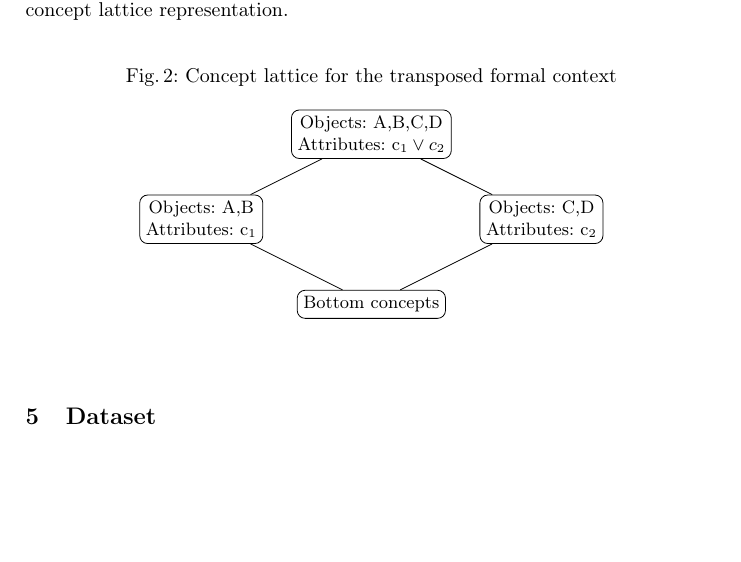
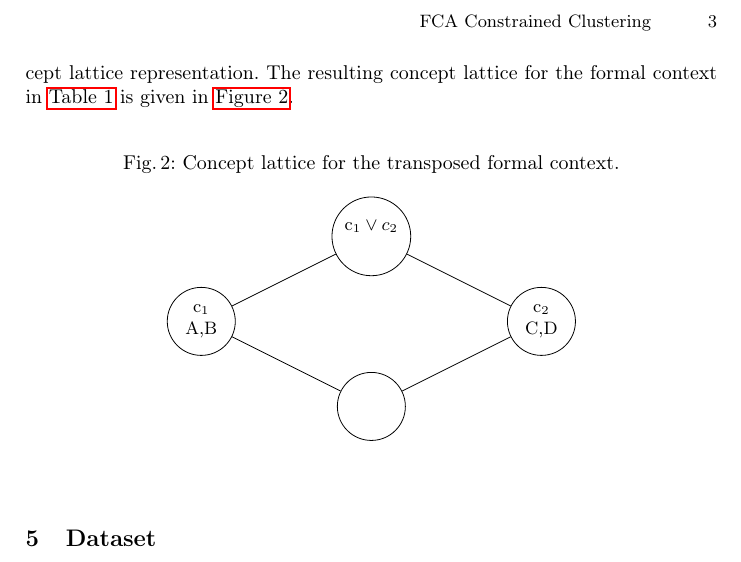
Before and after one commit to KlaraGtknst/fca-constrained-clustering, a LaTeX paper (main.tex, which reads chapters/05_method.tex, chapters/extras/data_structure.tex): part of page 3 of 3, cut at the place of the change, the shorter picture padded with empty space. Compiled offline with pdfLaTeX.

Commit message:
feat: Add context to lattice

```diff
--- a/chapters/05_method.tex
+++ b/chapters/05_method.tex
@@ -45,5 +45,6 @@ Any clustering algorithm that respects these \textit{hard} constraints can produ
 
 \subsubsection{Formal context to concept lattice.}
 Given a formal context $(G,M,I)$ where $G$ denotes the set of clusters $c_i \in \mathcal{C}$ and $M$ denotes the set of data points $\mathcal{X}$, we need to transpose the index (i.e., swap $G$ and $M$) to compute a meaningful concept lattice representation.
+The resulting concept lattice for the formal context in \autoref{tab:formal_context} is given in \autoref{fig:concept_lattice}.
 
 \lattice{}
--- a/chapters/extras/data_structure.tex
+++ b/chapters/extras/data_structure.tex
@@ -46,15 +46,15 @@ $\vdots$      &             &             &             &             & $\ddots$
 \newcommand{\lattice}{%
 \begin{figure}[h]
 \centering
-\caption{Concept lattice for the transposed formal context}
+\caption{Concept lattice for the transposed formal context.}
 \label{fig:concept_lattice}
 
-\begin{tikzpicture}[scale=1, every node/.style={draw, rectangle, rounded corners, align=center, minimum width=2cm}]
+\begin{tikzpicture}[scale=1, every node/.style={draw, circle, align=center, minimum width=1.2cm, minimum height=1.2cm}]
 % Nodes
-\node (top) at (0,3) {Objects: A,B,C,D \\ Attributes: c$_1 \vee c_2$};
-\node (left) at (-3,1.5) {Objects: A,B \\ Attributes: c$_1$};
-\node (right) at (3,1.5) {Objects: C,D \\ Attributes: c$_2$};
-\node (bottom) at (0,0) {Bottom concepts};
+\node (top) at (0,3) {c$_1 \vee c_2$ \\ };
+\node (left) at (-3,1.5) {c$_1$ \\ A,B};
+\node (right) at (3,1.5) {c$_2$ \\ C,D};
+\node (bottom) at (0,0) {};
 
 % Edges
 \draw (top) -- (left);
```
